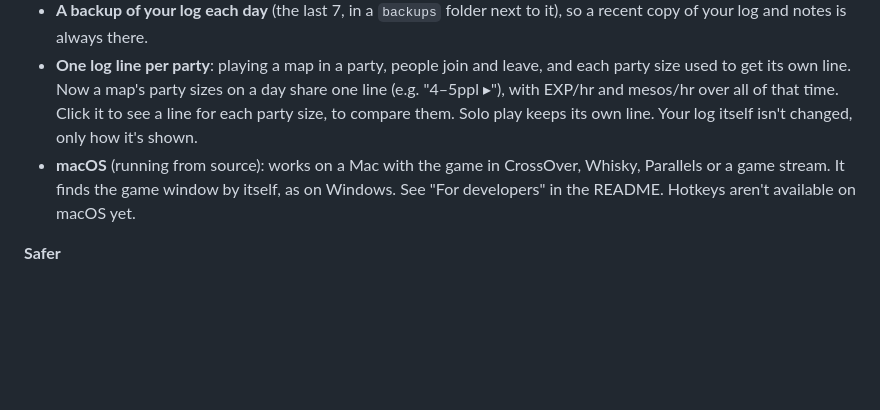
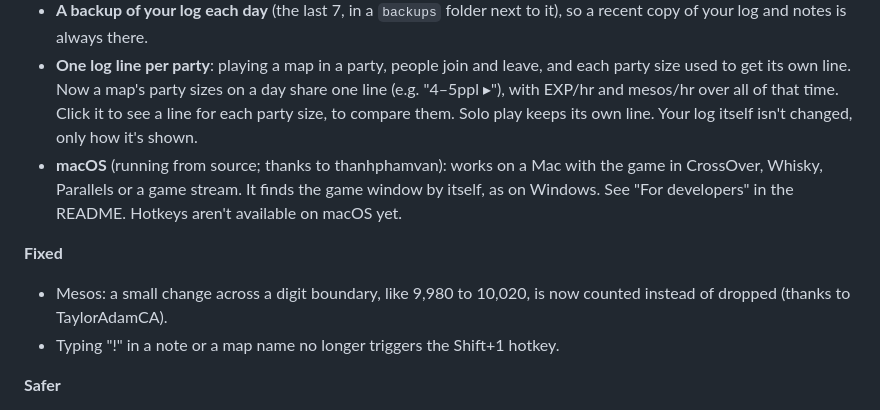
Before and after one commit to AlexDru2017/Maple-Classic-Exp-Overlay, a Markdown page: CHANGELOG.md, the part around the change. GitHub-like rendering; blank space fills up the shorter version.

Commit message:
Changelog: the meso fix and the hotkey fix, and who to thank
Co-Authored-By: Claude Sonnet 5.5 <noreply@anthropic.com>

```diff
--- a/CHANGELOG.md
+++ b/CHANGELOG.md
@@ -6,7 +6,11 @@
 - **Notes on your log lines:** click a line and write a note about it in the box under the log. A ✎ in the new **Note** column marks lines that have one. Notes save as you type and **stay on your PC only**: they live in your log file, are never shared with the best-maps site, and the overlay's tests check that nothing the overlay sends can include them. Renaming a map (even when it merges two lines), farming more on a line, and updating keep your notes. Deleting a line asks first, and says its note goes too. Typing in the box doesn't trigger the hotkeys.
 - **A backup of your log each day** (the last 7, in a `backups` folder next to it), so a recent copy of your log and notes is always there.
 - **One log line per party**: playing a map in a party, people join and leave, and each party size used to get its own line. Now a map's party sizes on a day share one line (e.g. "4–5ppl ▸"), with EXP/hr and mesos/hr over all of that time. Click it to see a line for each party size, to compare them. Solo play keeps its own line. Your log itself isn't changed, only how it's shown.
-- **macOS** (running from source): works on a Mac with the game in CrossOver, Whisky, Parallels or a game stream. It finds the game window by itself, as on Windows. See "For developers" in the README. Hotkeys aren't available on macOS yet.
+- **macOS** (running from source; thanks to thanhphamvan): works on a Mac with the game in CrossOver, Whisky, Parallels or a game stream. It finds the game window by itself, as on Windows. See "For developers" in the README. Hotkeys aren't available on macOS yet.
+
+**Fixed**
+- Mesos: a small change across a digit boundary, like 9,980 to 10,020, is now counted instead of dropped (thanks to TaylorAdamCA).
+- Typing "!" in a note or a map name no longer triggers the Shift+1 hotkey.
 
 **Safer**
 - Downloads are now built by GitHub from this code, never on a PC, from exact package files checked against their SHA-256. Each one gets an attestation anyone can check (`gh attestation verify`), and its SHA-256 is on the release page and on the build's page (the same one in all three places). See "Where the download comes from" in the README.
```
